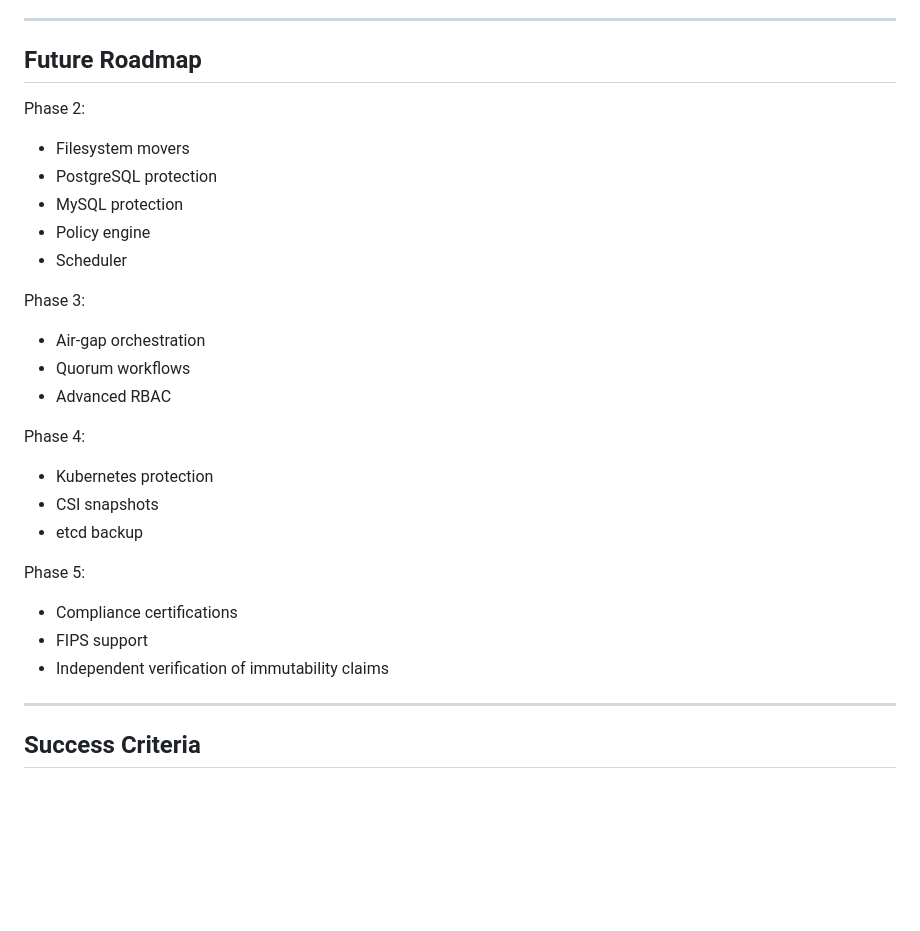
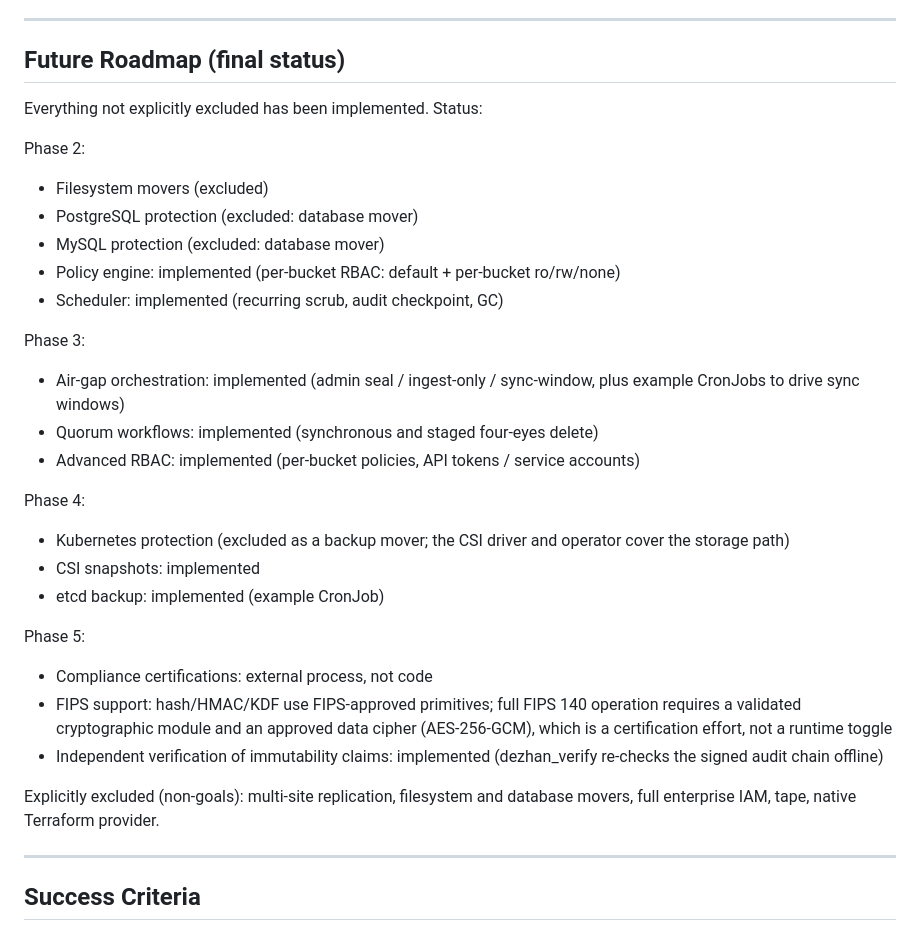
Before and after one commit to obsernetics/dezhan, a Markdown page: docs/SPEC.md, the part around the change. GitHub-like rendering; blank space fills up the shorter version.

Commit message:
Spec: mark roadmap final status (everything non-excluded implemented)

```diff
--- a/docs/SPEC.md
+++ b/docs/SPEC.md
@@ -485,33 +485,43 @@ Provide:
 
 ---
 
-## Future Roadmap
+## Future Roadmap (final status)
+
+Everything not explicitly excluded has been implemented. Status:
 
 Phase 2:
 
-* Filesystem movers
-* PostgreSQL protection
-* MySQL protection
-* Policy engine
-* Scheduler
+* Filesystem movers (excluded)
+* PostgreSQL protection (excluded: database mover)
+* MySQL protection (excluded: database mover)
+* Policy engine: implemented (per-bucket RBAC: default + per-bucket ro/rw/none)
+* Scheduler: implemented (recurring scrub, audit checkpoint, GC)
 
 Phase 3:
 
-* Air-gap orchestration
-* Quorum workflows
-* Advanced RBAC
+* Air-gap orchestration: implemented (admin seal / ingest-only / sync-window,
+  plus example CronJobs to drive sync windows)
+* Quorum workflows: implemented (synchronous and staged four-eyes delete)
+* Advanced RBAC: implemented (per-bucket policies, API tokens / service accounts)
 
 Phase 4:
 
-* Kubernetes protection
-* CSI snapshots
-* etcd backup
+* Kubernetes protection (excluded as a backup mover; the CSI driver and operator
+  cover the storage path)
+* CSI snapshots: implemented
+* etcd backup: implemented (example CronJob)
 
 Phase 5:
 
-* Compliance certifications
-* FIPS support
-* Independent verification of immutability claims
+* Compliance certifications: external process, not code
+* FIPS support: hash/HMAC/KDF use FIPS-approved primitives; full FIPS 140
+  operation requires a validated cryptographic module and an approved data
+  cipher (AES-256-GCM), which is a certification effort, not a runtime toggle
+* Independent verification of immutability claims: implemented (dezhan_verify
+  re-checks the signed audit chain offline)
+
+Explicitly excluded (non-goals): multi-site replication, filesystem and database
+movers, full enterprise IAM, tape, native Terraform provider.
 
 ---
 
```
